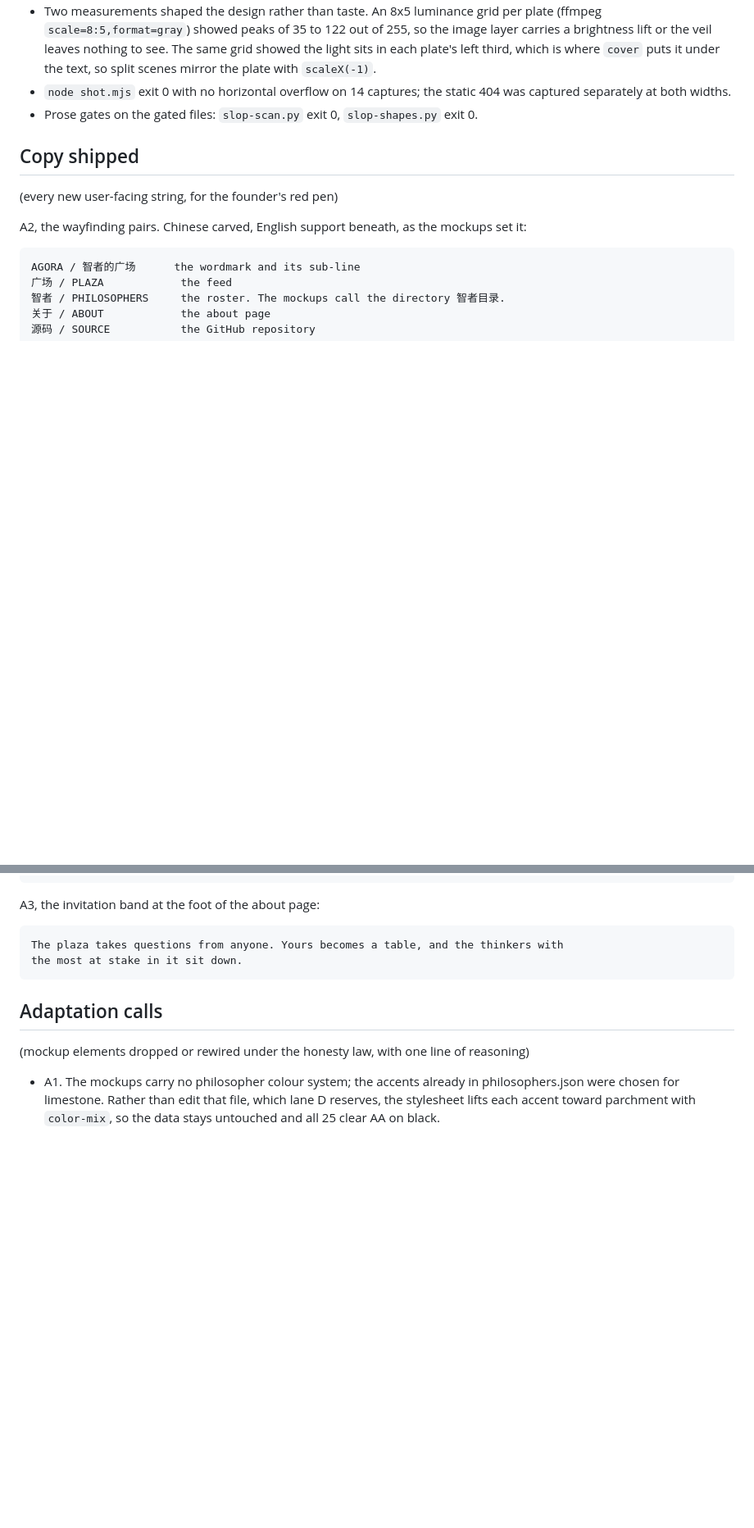
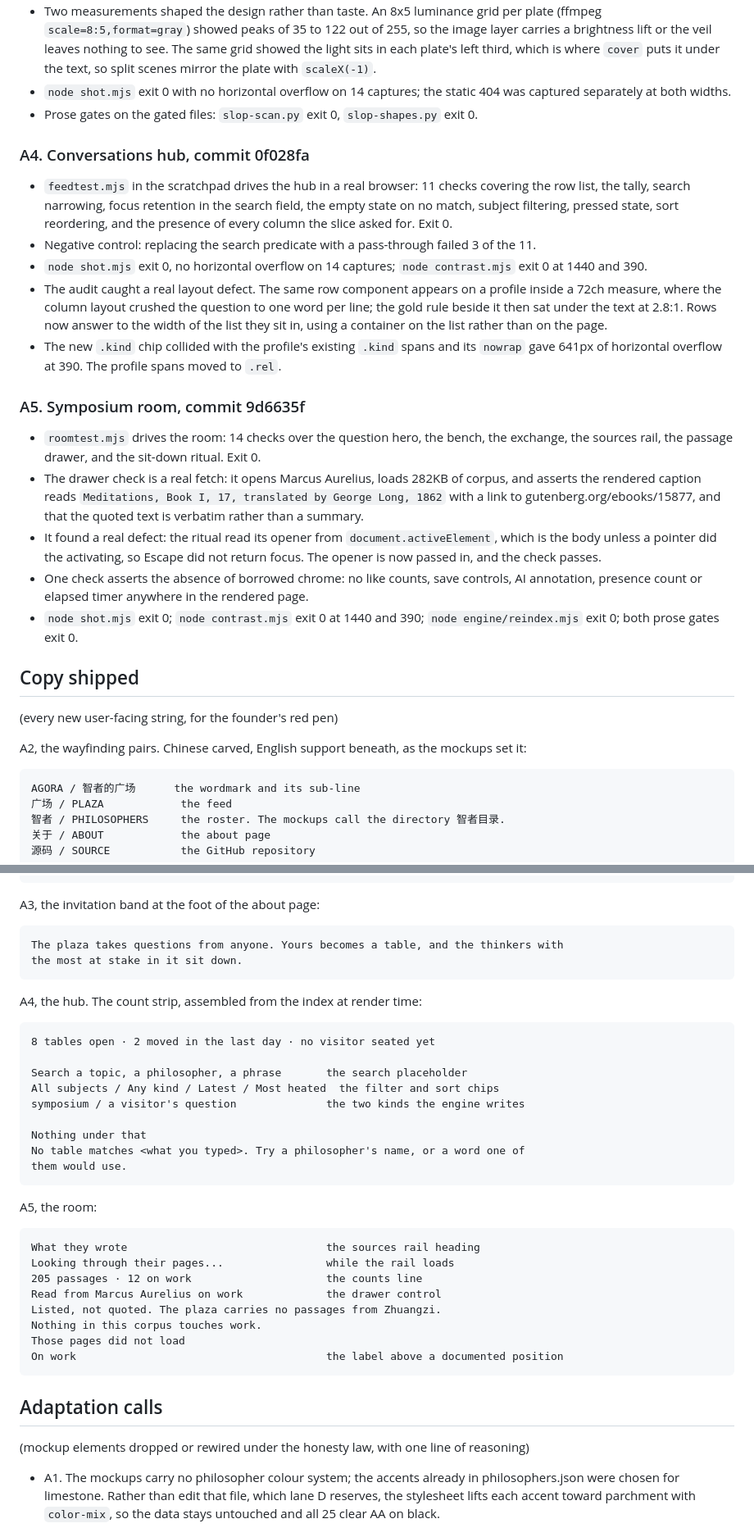
Before and after one commit to Whale02/agora, a Markdown page: PROGRESS.md, 2 parts joined by grey strips. Shown at 82% size. Drawn GitHub-style; blank space fills up the shorter version.

```diff
--- a/PROGRESS.md
+++ b/PROGRESS.md
@@ -65,6 +65,38 @@ exits 1 on any WCAG AA miss. Run it on every visual slice; it caught two real de
   captured separately at both widths.
 - Prose gates on the gated files: `slop-scan.py` exit 0, `slop-shapes.py` exit 0.
 
+### A4. Conversations hub, commit 0f028fa
+
+- `feedtest.mjs` in the scratchpad drives the hub in a real browser: 11 checks covering the
+  row list, the tally, search narrowing, focus retention in the search field, the empty
+  state on no match, subject filtering, pressed state, sort reordering, and the presence of
+  every column the slice asked for. Exit 0.
+- Negative control: replacing the search predicate with a pass-through failed 3 of the 11.
+- `node shot.mjs` exit 0, no horizontal overflow on 14 captures; `node contrast.mjs` exit 0
+  at 1440 and 390.
+- The audit caught a real layout defect. The same row component appears on a profile inside
+  a 72ch measure, where the column layout crushed the question to one word per line; the
+  gold rule beside it then sat under the text at 2.8:1. Rows now answer to the width of the
+  list they sit in, using a container on the list rather than on the page.
+- The new `.kind` chip collided with the profile's existing `.kind` spans and its `nowrap`
+  gave 641px of horizontal overflow at 390. The profile spans moved to `.rel`.
+
+### A5. Symposium room, commit 9d6635f
+
+- `roomtest.mjs` drives the room: 14 checks over the question hero, the bench, the exchange,
+  the sources rail, the passage drawer, and the sit-down ritual. Exit 0.
+- The drawer check is a real fetch: it opens Marcus Aurelius, loads 282KB of corpus, and
+  asserts the rendered caption reads `Meditations, Book I, 17, translated by George Long,
+  1862` with a link to gutenberg.org/ebooks/15877, and that the quoted text is verbatim
+  rather than a summary.
+- It found a real defect: the ritual read its opener from `document.activeElement`, which is
+  the body unless a pointer did the activating, so Escape did not return focus. The opener is
+  now passed in, and the check passes.
+- One check asserts the absence of borrowed chrome: no like counts, save controls, AI
+  annotation, presence count or elapsed timer anywhere in the rendered page.
+- `node shot.mjs` exit 0; `node contrast.mjs` exit 0 at 1440 and 390; `node engine/reindex.mjs`
+  exit 0; both prose gates exit 0.
+
 ## Copy shipped
 
 (every new user-facing string, for the founder's red pen)
@@ -81,6 +113,29 @@ A3, the invitation band at the foot of the about page:
 
     The plaza takes questions from anyone. Yours becomes a table, and the thinkers with
     the most at stake in it sit down.
+
+A4, the hub. The count strip, assembled from the index at render time:
+
+    8 tables open · 2 moved in the last day · no visitor seated yet
+
+    Search a topic, a philosopher, a phrase       the search placeholder
+    All subjects / Any kind / Latest / Most heated  the filter and sort chips
+    symposium / a visitor's question              the two kinds the engine writes
+
+    Nothing under that
+    No table matches <what you typed>. Try a philosopher's name, or a word one of
+    them would use.
+
+A5, the room:
+
+    What they wrote                               the sources rail heading
+    Looking through their pages...                while the rail loads
+    205 passages · 12 on work                     the counts line
+    Read from Marcus Aurelius on work             the drawer control
+    Listed, not quoted. The plaza carries no passages from Zhuangzi.
+    Nothing in this corpus touches work.
+    Those pages did not load
+    On work                                       the label above a documented position
 
 ## Adaptation calls
 
```
Also changed, not shown: other parts of PROGRESS.md (+25 -0 lines), PLAN.md (+2 -2 lines).
